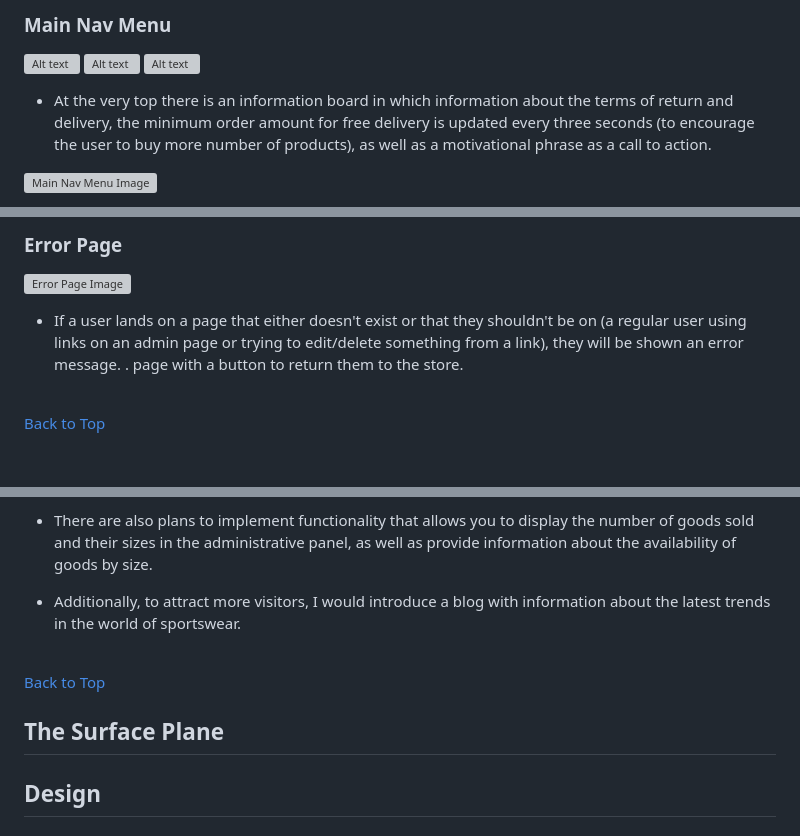
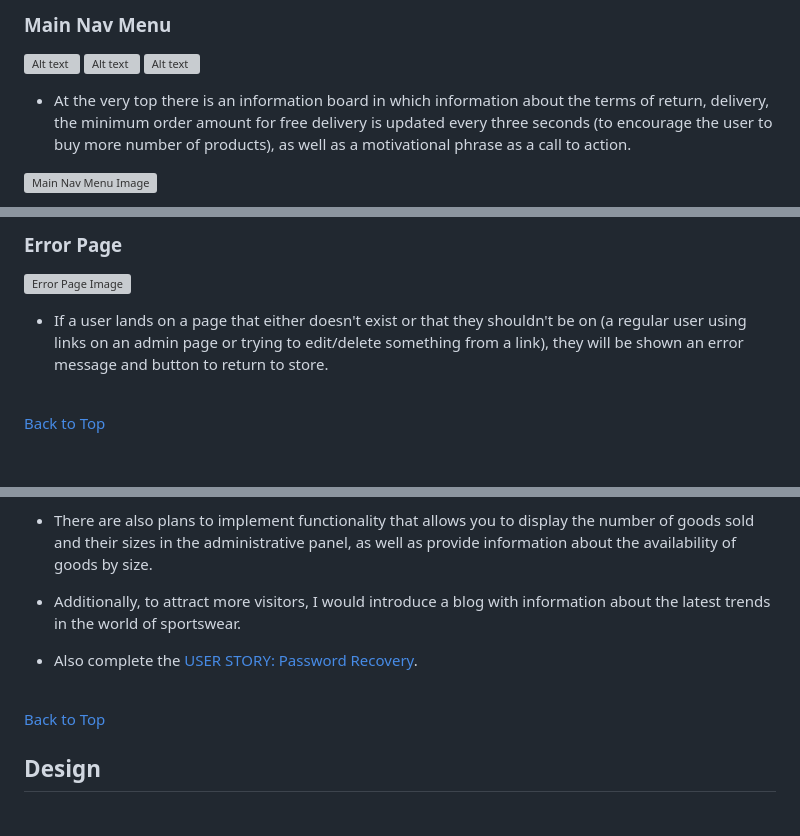
Before and after one commit to CodeWizard-1/e-commerce, a Markdown page: README.md, 3 parts joined by grey strips. GitHub-like rendering; grey boxes are pictures that could not be loaded.

```diff
--- a/README.md
+++ b/README.md
@@ -375,7 +374,7 @@ The Home page of the online store is an attractive and informative landing page,
 ![Alt text](documentation/image-208.png)
 ![Alt text](documentation/image-207.png)
 
- - At the very top there is an information board in which information about the terms of return and delivery, the minimum order amount for free delivery is updated every three seconds (to encourage the user to buy  more number of products), as well as a motivational phrase as a call to action.
+ - At the very top there is an information board in which information about the terms of return, delivery, the minimum order amount for free delivery is updated every three seconds (to encourage the user to buy  more number of products), as well as a motivational phrase as a call to action.
 
 ![Main Nav Menu Image](documentation/image-13.png)
 
@@ -715,8 +714,7 @@ When the user clicks on this, they can see all the items in their basket, the in
 
 ### Error Page
 ![Error Page Image](documentation/image-70.png)
-- If a user lands on a page that either doesn't exist or that they shouldn't be on (a regular user using links on an admin page or trying to edit/delete something from a link), they will be shown an error message. . page with a button to return them to the store.
-
+- If a user lands on a page that either doesn't exist or that they shouldn't be on (a regular user using links on an admin page or trying to edit/delete something from a link), they will be shown an error message and button to return to store.
 <br>
 
 [Back to Top](#table-of-contents)
@@ -734,12 +732,13 @@ When the user clicks on this, they can see all the items in their basket, the in
 
 - Additionally, to attract more visitors, I would introduce a blog with information about the latest trends in the world of sportswear.
 
+- Also complete the [USER STORY: Password Recovery](https://github.com/CodeWizard-1/e-commerce/issues/17).
+
 <br>
 
 [Back to Top](#table-of-contents)
 
 
-## The Surface Plane
 ## Design
 ### Colour Scheme
 - The following colors were chosen for the website: white, which is associated with purity, freshness and lightness; gray, which is a universal color and adds elegance and restraint; blue, considered universal and popular; red, often associated with energy, passion and strength, which can draw attention to sportswear; and black, symbolizing class and elegance.
```
Also changed, not shown: other parts of README.md (+14 -15 lines), documentation/Product_detail.png.
